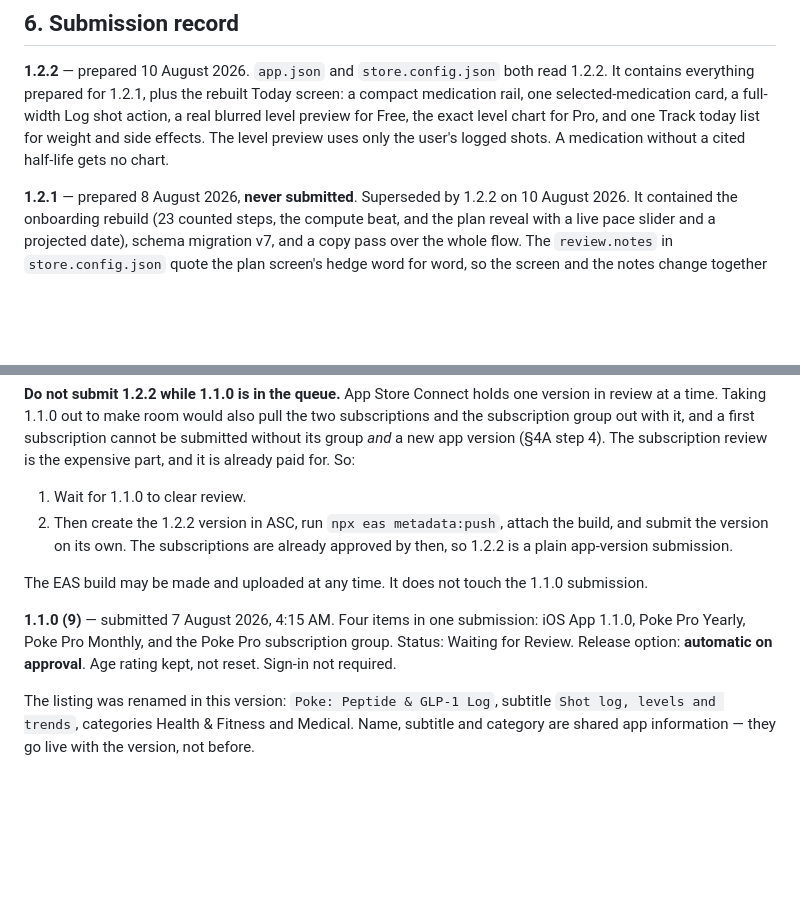
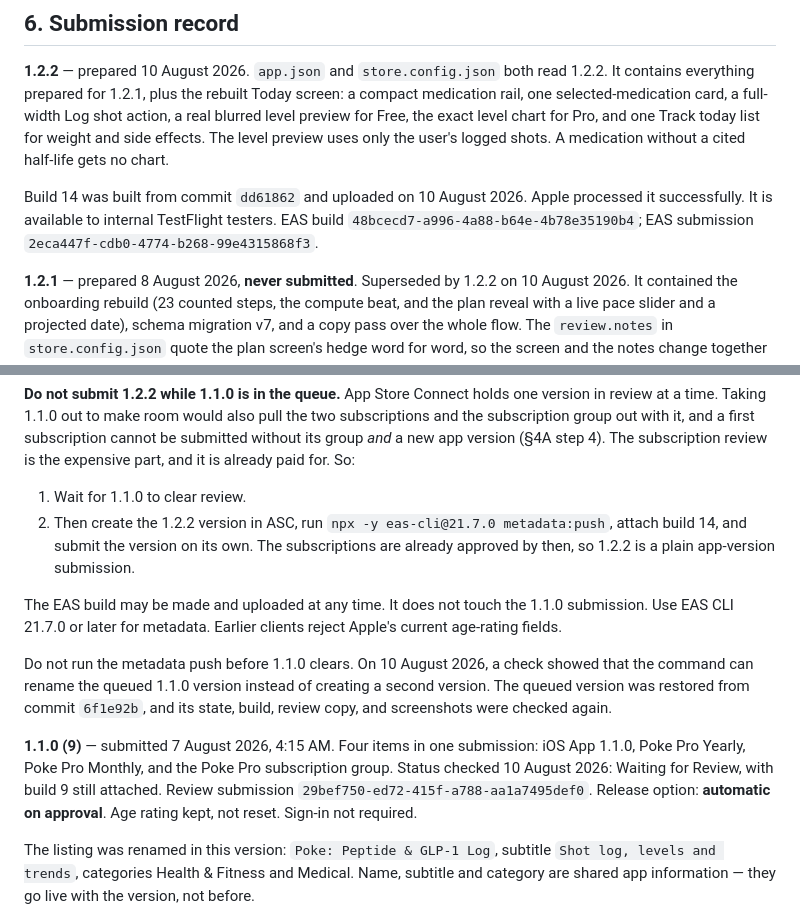
Before and after one commit to ovsh/great-american-peptide, a Markdown page: mobile/docs/store-setup.md, 2 parts joined by grey strips. GitHub-like rendering; blank space fills up the shorter version.

Commit message:
Record 1.2.2 TestFlight release

```diff
--- a/mobile/docs/store-setup.md
+++ b/mobile/docs/store-setup.md
@@ -330,6 +330,11 @@ action, a real blurred level preview for Free, the exact level chart for Pro, an
 one Track today list for weight and side effects. The level preview uses only the
 user's logged shots. A medication without a cited half-life gets no chart.
 
+Build 14 was built from commit `dd61862` and uploaded on 10 August 2026. Apple
+processed it successfully. It is available to internal TestFlight testers. EAS
+build `48bcecd7-a996-4a88-b64e-4b78e35190b4`; EAS submission
+`2eca447f-cdb0-4774-b268-99e4315868f3`.
+
 **1.2.1** — prepared 8 August 2026, **never submitted**. Superseded by 1.2.2 on
 10 August 2026. It contained the onboarding rebuild (23 counted steps, the
 compute beat, and the plan reveal with a live pace slider and a projected date),
@@ -349,17 +354,26 @@ cannot be submitted without its group *and* a new app version (§4A step 4). The
 subscription review is the expensive part, and it is already paid for. So:
 
 1. Wait for 1.1.0 to clear review.
-2. Then create the 1.2.2 version in ASC, run `npx eas metadata:push`, attach the
-   build, and submit the version on its own. The subscriptions are already
-   approved by then, so 1.2.2 is a plain app-version submission.
+2. Then create the 1.2.2 version in ASC, run
+   `npx -y eas-cli@21.7.0 metadata:push`, attach build 14, and submit the version
+   on its own. The subscriptions are already approved by then, so 1.2.2 is a
+   plain app-version submission.
 
 The EAS build may be made and uploaded at any time. It does not touch the 1.1.0
-submission.
+submission. Use EAS CLI 21.7.0 or later for metadata. Earlier clients reject
+Apple's current age-rating fields.
+
+Do not run the metadata push before 1.1.0 clears. On 10 August 2026, a check
+showed that the command can rename the queued 1.1.0 version instead of creating a
+second version. The queued version was restored from commit `6f1e92b`, and its
+state, build, review copy, and screenshots were checked again.
 
 **1.1.0 (9)** — submitted 7 August 2026, 4:15 AM. Four items in one submission:
 iOS App 1.1.0, Poke Pro Yearly, Poke Pro Monthly, and the Poke Pro subscription
-group. Status: Waiting for Review. Release option: **automatic on approval**.
-Age rating kept, not reset. Sign-in not required.
+group. Status checked 10 August 2026: Waiting for Review, with build 9 still
+attached. Review submission `29bef750-ed72-415f-a788-aa1a7495def0`. Release
+option: **automatic on approval**. Age rating kept, not reset. Sign-in not
+required.
 
 The listing was renamed in this version: `Poke: Peptide & GLP-1 Log`, subtitle
 `Shot log, levels and trends`, categories Health & Fitness and Medical. Name,
```
